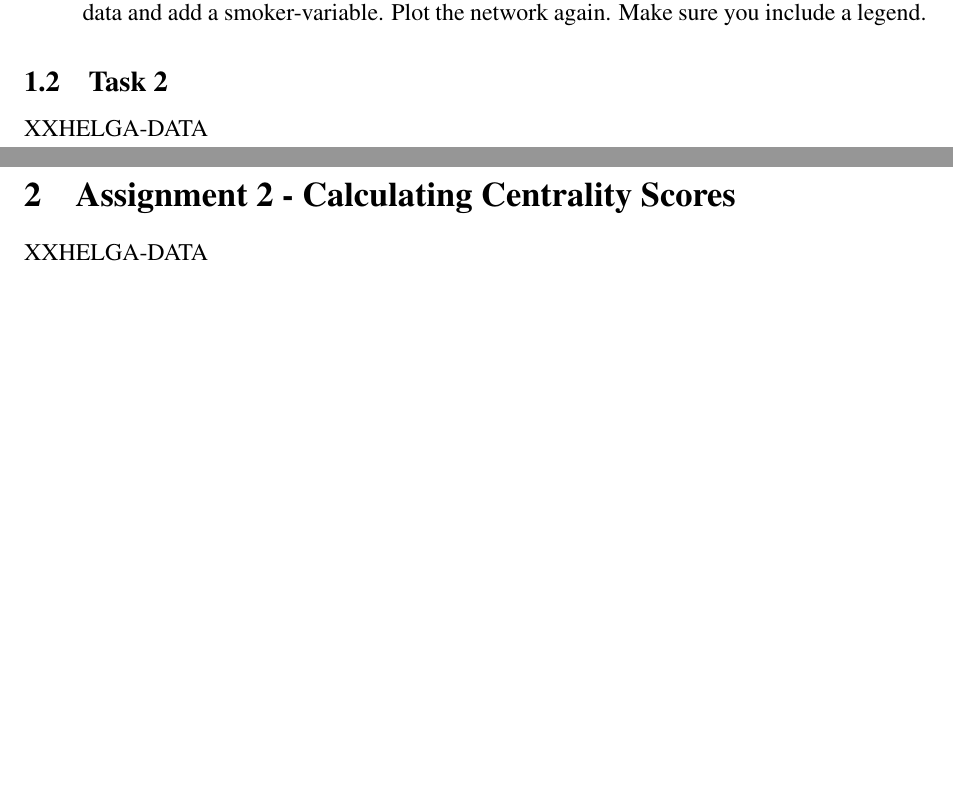
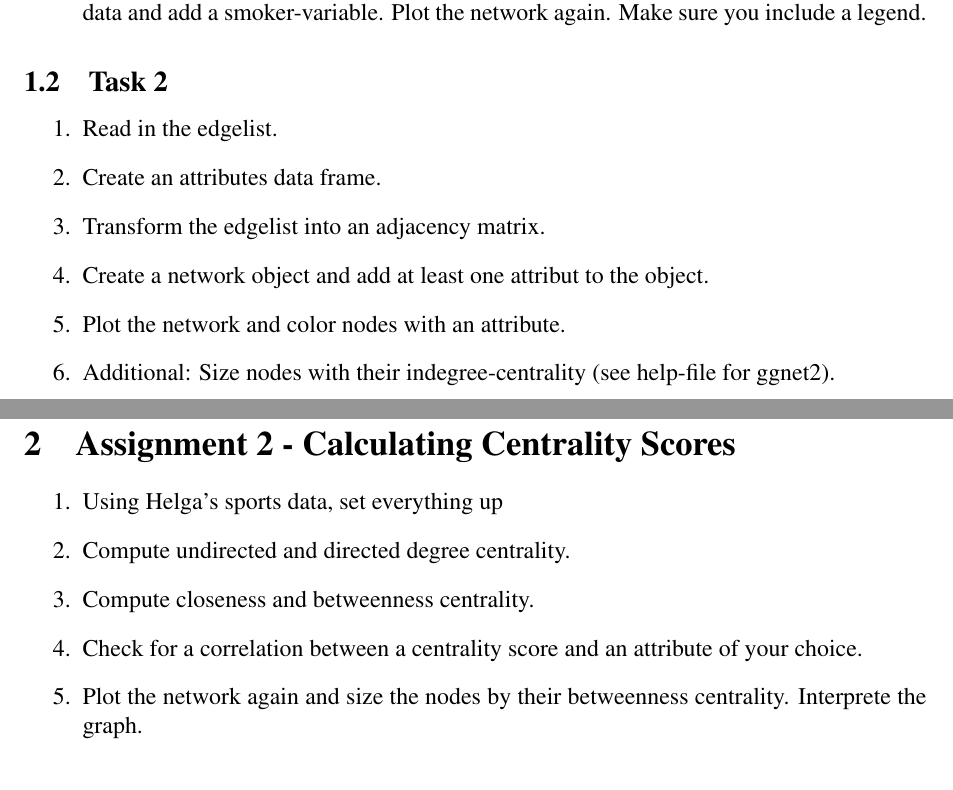
Before and after one commit to brandenberger/sna_primer, a LaTeX problem sheet (Handout/Exercises/Exercises.tex): two parts of pages 1 and 2 of 3 before the commit and two parts of pages 1 and 3 of 3 after it, joined at a grey line, cut so that both start at the same text, the shorter picture padded with empty space. Compiled offline with pdfLaTeX.

Commit message:
Exercises update.

```diff
--- a/Handout/Exercises/Exercises.tex
+++ b/Handout/Exercises/Exercises.tex
@@ -62,6 +62,13 @@
 
 \subsection{Task 2}
 
-XXHELGA-DATA
+\begin{enumerate}
+	\item Read in the edgelist.
+	\item Create an attributes data frame.
+	\item Transform the edgelist into an adjacency matrix.
+	\item Create a network object and add at least one attribut to the object.
+	\item Plot the network and color nodes with an attribute.
+	\item Additional: Size nodes with their indegree-centrality (see help-file for ggnet2).
+\end{enumerate}
 
 %
@@ -68,6 +76,12 @@ XXHELGA-DATA
 \newpage
 \section{Assignment 2 - Calculating Centrality Scores}
 
-XXHELGA-DATA
+\begin{enumerate}
+	\item Using Helga's sports data, set everything up
+	\item Compute undirected and directed degree centrality.
+	\item Compute closeness and betweenness centrality.
+	\item Check for a correlation between a centrality score and an attribute of your choice.
+	\item Plot the network again and size the nodes by their betweenness centrality. Interprete the graph.
+\end{enumerate}
 
 %
```
Also changed, not shown: Handout/Exercises/Exercises.pdf, Handout/Exercises/Exercises.tex (12 more changed lines).
